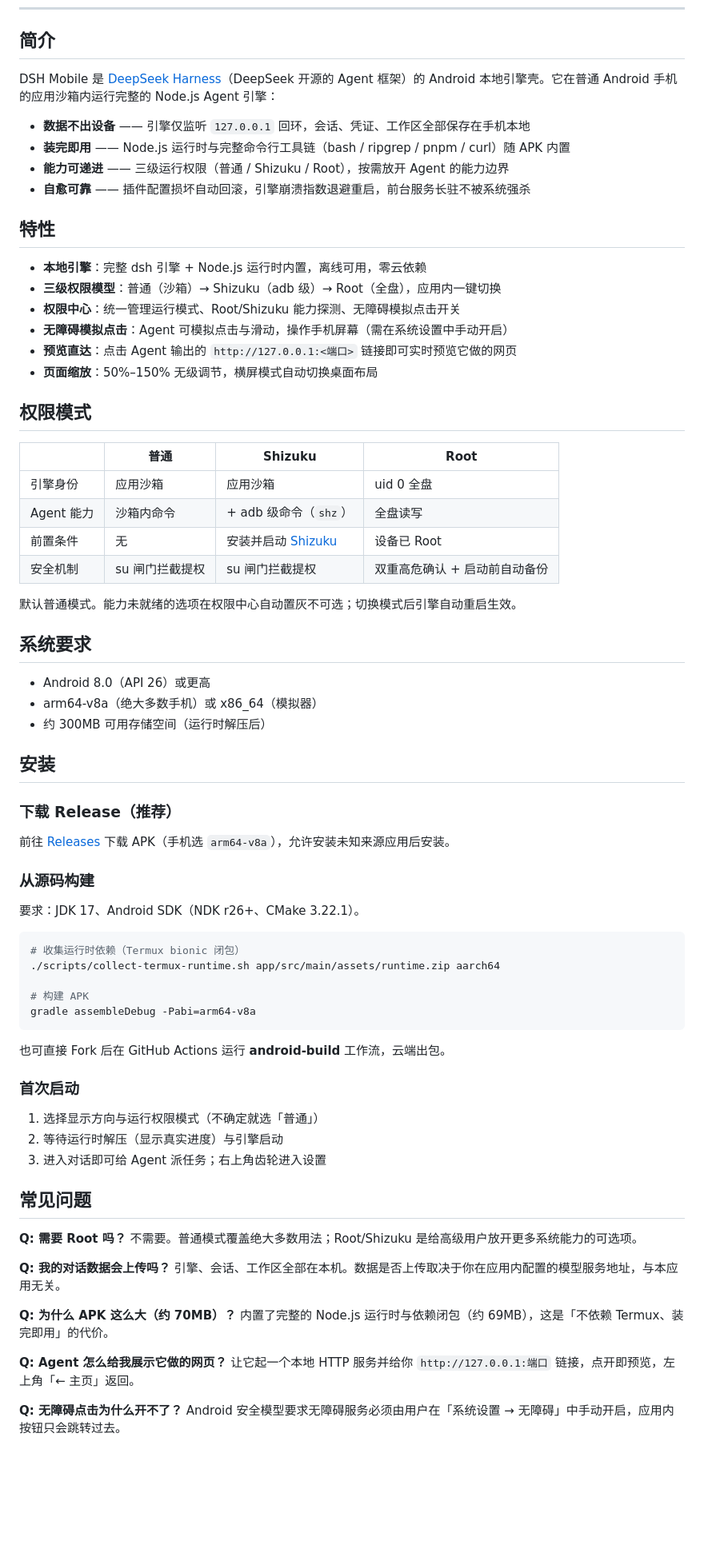
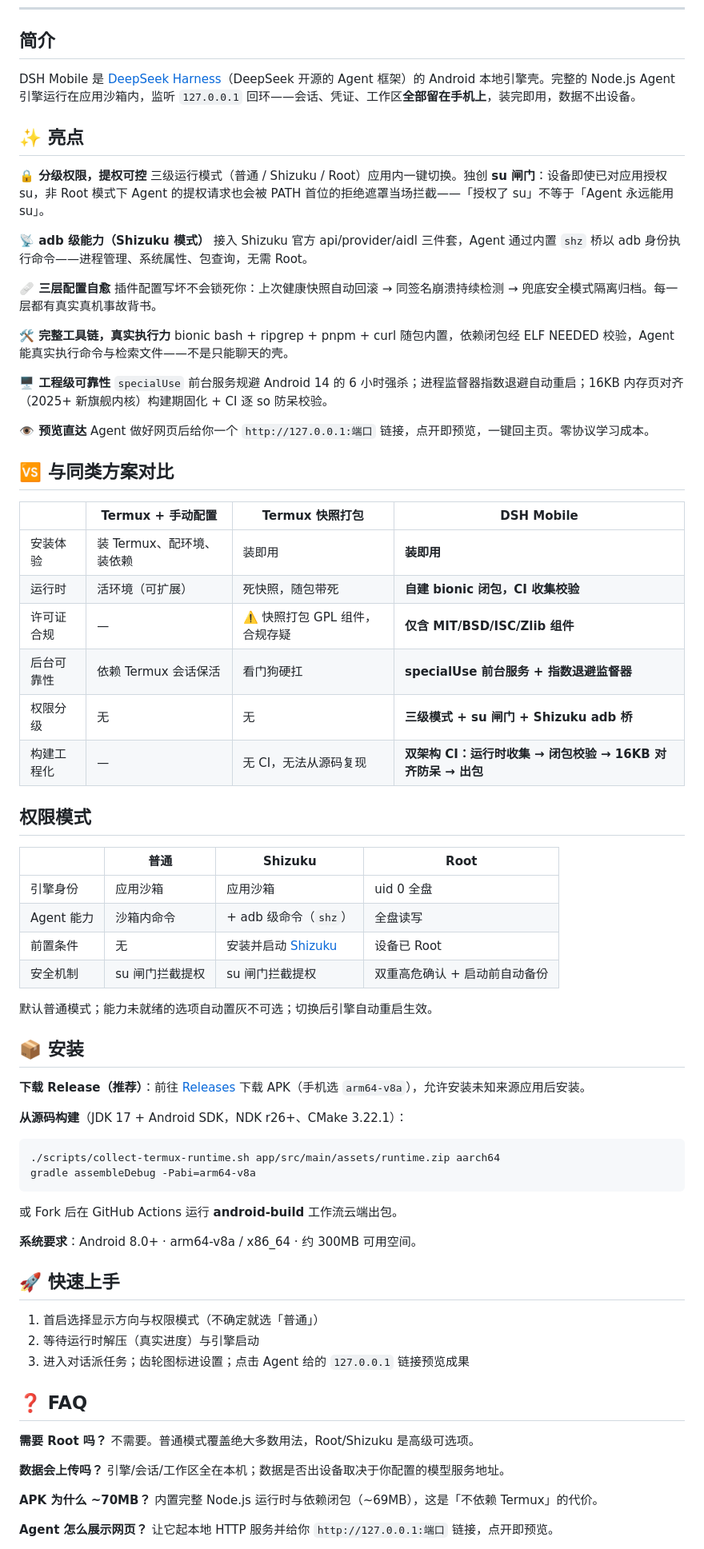
Before and after one commit to Soodok/Deepseek-Harness-Local-Android, a Markdown page: README.md, the part around one of its changes. Shown at 80% size. Rendered like a GitHub page; blank space fills up the shorter version.

````diff
--- a/README.md
+++ b/README.md
@@ -13,21 +13,38 @@
 
 ## 简介
 
-DSH Mobile 是 [DeepSeek Harness](https://github.com/deepseek-ai/deepseek-harness)（DeepSeek 开源的 Agent 框架）的 Android 本地引擎壳。它在普通 Android 手机的应用沙箱内运行完整的 Node.js Agent 引擎：
+DSH Mobile 是 [DeepSeek Harness](https://github.com/deepseek-ai/deepseek-harness)（DeepSeek 开源的 Agent 框架）的 Android 本地引擎壳。完整的 Node.js Agent 引擎运行在应用沙箱内，监听 `127.0.0.1` 回环——会话、凭证、工作区**全部留在手机上**，装完即用，数据不出设备。
 
-- **数据不出设备** —— 引擎仅监听 `127.0.0.1` 回环，会话、凭证、工作区全部保存在手机本地
-- **装完即用** —— Node.js 运行时与完整命令行工具链（bash / ripgrep / pnpm / curl）随 APK 内置
-- **能力可递进** —— 三级运行权限（普通 / Shizuku / Root），按需放开 Agent 的能力边界
-- **自愈可靠** —— 插件配置损坏自动回滚，引擎崩溃指数退避重启，前台服务长驻不被系统强杀
+## ✨ 亮点
 
-## 特性
+**🔒 分级权限，提权可控**
+三级运行模式（普通 / Shizuku / Root）应用内一键切换。独创 **su 闸门**：设备即使已对应用授权 su，非 Root 模式下 Agent 的提权请求也会被 PATH 首位的拒绝遮罩当场拦截——「授权了 su」不等于「Agent 永远能用 su」。
 
-- **本地引擎**：完整 dsh 引擎 + Node.js 运行时内置，离线可用，零云依赖
-- **三级权限模型**：普通（沙箱）→ Shizuku（adb 级）→ Root（全盘），应用内一键切换
-- **权限中心**：统一管理运行模式、Root/Shizuku 能力探测、无障碍模拟点击开关
-- **无障碍模拟点击**：Agent 可模拟点击与滑动，操作手机屏幕（需在系统设置中手动开启）
-- **预览直达**：点击 Agent 输出的 `http://127.0.0.1:<端口>` 链接即可实时预览它做的网页
-- **页面缩放**：50%–150% 无级调节，横屏模式自动切换桌面布局
+**📡 adb 级能力（Shizuku 模式）**
+接入 Shizuku 官方 api/provider/aidl 三件套，Agent 通过内置 `shz` 桥以 adb 身份执行命令——进程管理、系统属性、包查询，无需 Root。
+
+**🩹 三层配置自愈**
+插件配置写坏不会锁死你：上次健康快照自动回滚 → 同签名崩溃持续检测 → 兜底安全模式隔离归档。每一层都有真实真机事故背书。
+
+**🛠 完整工具链，真实执行力**
+bionic bash + ripgrep + pnpm + curl 随包内置，依赖闭包经 ELF NEEDED 校验，Agent 能真实执行命令与检索文件——不是只能聊天的壳。
+
+**🖥 工程级可靠性**
+`specialUse` 前台服务规避 Android 14 的 6 小时强杀；进程监督器指数退避自动重启；16KB 内存页对齐（2025+ 新旗舰内核）构建期固化 + CI 逐 so 防呆校验。
+
+**👁 预览直达**
+Agent 做好网页后给你一个 `http://127.0.0.1:端口` 链接，点开即预览，一键回主页。零协议学习成本。
+
+## 🆚 与同类方案对比
+
+| | Termux + 手动配置 | Termux 快照打包 | **DSH Mobile** |
+|---|---|---|---|
+| 安装体验 | 装 Termux、配环境、装依赖 | 装即用 | **装即用** |
+| 运行时 | 活环境（可扩展） | 死快照，随包带死 | **自建 bionic 闭包，CI 收集校验** |
+| 许可证合规 | — | ⚠️ 快照打包 GPL 组件，合规存疑 | **仅含 MIT/BSD/ISC/Zlib 组件** |
+| 后台可靠性 | 依赖 Termux 会话保活 | 看门狗硬扛 | **specialUse 前台服务 + 指数退避监督器** |
+| 权限分级 | 无 | 无 | **三级模式 + su 闸门 + Shizuku adb 桥** |
+| 构建工程化 | — | 无 CI，无法从源码复现 | **双架构 CI：运行时收集 → 闭包校验 → 16KB 对齐防呆 → 出包** |
 
 ## 权限模式
 
@@ -38,54 +55,36 @@ DSH Mobile 是 [DeepSeek Harness](https://github.com/deepseek-ai/deepseek-harnes
 | 前置条件 | 无 | 安装并启动 [Shizuku](https://shizuku.rikka.app/) | 设备已 Root |
 | 安全机制 | su 闸门拦截提权 | su 闸门拦截提权 | 双重高危确认 + 启动前自动备份 |
 
-默认普通模式。能力未就绪的选项在权限中心自动置灰不可选；切换模式后引擎自动重启生效。
+默认普通模式；能力未就绪的选项自动置灰不可选；切换后引擎自动重启生效。
 
-## 系统要求
+## 📦 安装
 
-- Android 8.0（API 26）或更高
-- arm64-v8a（绝大多数手机）或 x86_64（模拟器）
-- 约 300MB 可用存储空间（运行时解压后）
+**下载 Release（推荐）**：前往 [Releases](https://github.com/Soodok/dsh-android/releases) 下载 APK（手机选 `arm64-v8a`），允许安装未知来源应用后安装。
 
-## 安装
-
-### 下载 Release（推荐）
-
-前往 [Releases](https://github.com/Soodok/dsh-android/releases) 下载 APK（手机选 `arm64-v8a`），允许安装未知来源应用后安装。
-
-### 从源码构建
-
-要求：JDK 17、Android SDK（NDK r26+、CMake 3.22.1）。
+**从源码构建**（JDK 17 + Android SDK，NDK r26+、CMake 3.22.1）：
 
 ```bash
-# 收集运行时依赖（Termux bionic 闭包）
 ./scripts/collect-termux-runtime.sh app/src/main/assets/runtime.zip aarch64
-
-# 构建 APK
 gradle assembleDebug -Pabi=arm64-v8a
 ```
 
-也可直接 Fork 后在 GitHub Actions 运行 **android-build** 工作流，云端出包。
+或 Fork 后在 GitHub Actions 运行 **android-build** 工作流云端出包。
 
-### 首次启动
+**系统要求**：Android 8.0+ · arm64-v8a / x86_64 · 约 300MB 可用空间。
 
-1. 选择显示方向与运行权限模式（不确定就选「普通」）
-2. 等待运行时解压（显示真实进度）与引擎启动
-3. 进入对话即可给 Agent 派任务；右上角齿轮进入设置
+## 🚀 快速上手
 
-## 常见问题
+1. 首启选择显示方向与权限模式（不确定就选「普通」）
+2. 等待运行时解压（真实进度）与引擎启动
+3. 进入对话派任务；齿轮图标进设置；点击 Agent 给的 `127.0.0.1` 链接预览成果
 
-**Q: 需要 Root 吗？**
-不需要。普通模式覆盖绝大多数用法；Root/Shizuku 是给高级用户放开更多系统能力的可选项。
+## ❓ FAQ
 
-**Q: 我的对话数据会上传吗？**
-引擎、会话、工作区全部在本机。数据是否上传取决于你在应用内配置的模型服务地址，与本应用无关。
+**需要 Root 吗？** 不需要。普通模式覆盖绝大多数用法，Root/Shizuku 是高级可选项。
 
-**Q: 为什么 APK 这么大（约 70MB）？**
-内置了完整的 Node.js 运行时与依赖闭包（约 69MB），这是「不依赖 Termux、装完即用」的代价。
+**数据会上传吗？** 引擎/会话/工作区全在本机；数据是否出设备取决于你配置的模型服务地址。
 
-**Q: Agent 怎么给我展示它做的网页？**
-让它起一个本地 HTTP 服务并给你 `http://127.0.0.1:端口` 链接，点开即预览，左上角「← 主页」返回。
+**APK 为什么 ~70MB？** 内置完整 Node.js 运行时与依赖闭包（~69MB），这是「不依赖 Termux」的代价。
 
-**Q: 无障碍点击为什么开不了？**
-Android 安全模型要求无障碍服务必须由用户在「系统设置 → 无障碍」中手动开启，应用内按钮只会跳转过去。
+**Agent 怎么展示网页？** 让它起本地 HTTP 服务并给你 `http://127.0.0.1:端口` 链接，点开即预览。
 
````
Also changed, not shown: other parts of README.md (+3 -1 lines), README_EN.md (+46 -45 lines).
